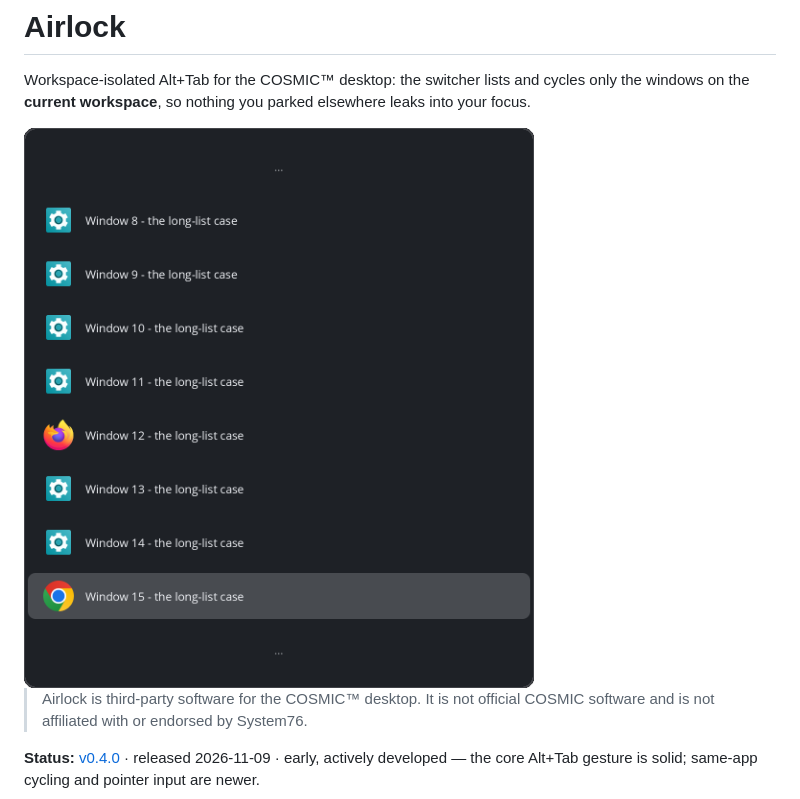
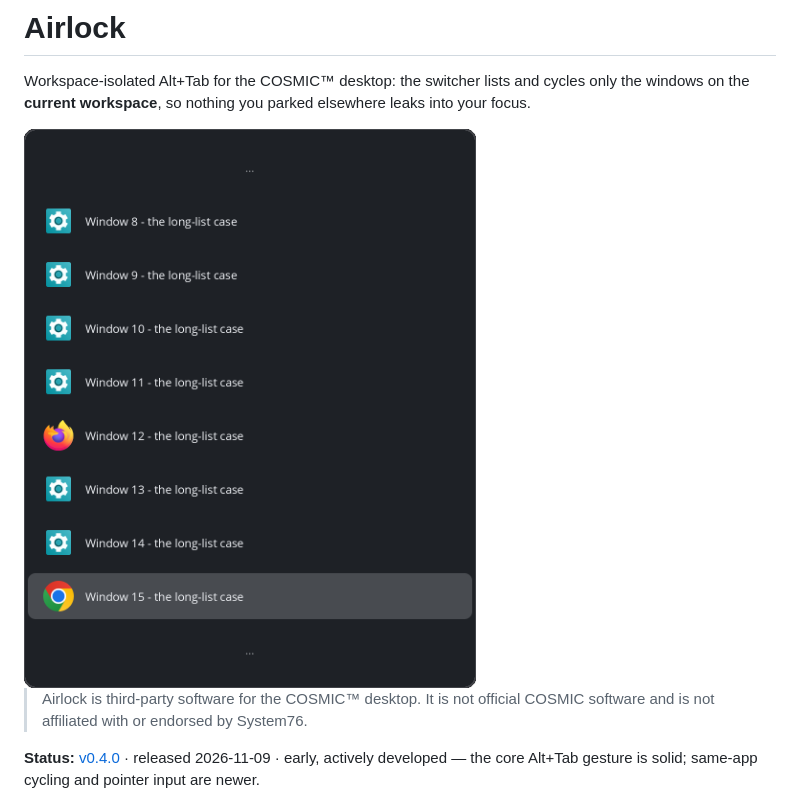
Before and after one commit to l1br3-io/cosmic-ext-airlock, a Markdown page: README.md, the part around the change. Rendered like a GitHub page; pictures changed too: docs/img/overlay-card.png.

Commit message:
docs: the hero card catches up — content-sized width, re-derived sheet offsets

```diff
--- a/README.md
+++ b/README.md
@@ -4,7 +4,7 @@ Workspace-isolated Alt+Tab for the COSMIC™ desktop: the switcher lists and
 cycles only the windows on the **current workspace**, so nothing you parked
 elsewhere leaks into your focus.
 
-<img src="https://raw.githubusercontent.com/l1br3-io/cosmic-ext-airlock/main/docs/img/overlay-card.png" width="532" alt="Airlock's Alt+Tab overlay: a dark rounded card listing the current workspace's windows — app icon and title per row, one highlighted, ellipsis rows above and below">
+<img src="https://raw.githubusercontent.com/l1br3-io/cosmic-ext-airlock/main/docs/img/overlay-card.png" width="472" alt="Airlock's Alt+Tab overlay: a dark rounded card listing the current workspace's windows — app icon and title per row, one highlighted, ellipsis rows above and below">
 
 > Airlock is third-party software for the COSMIC™ desktop. It is not official
 > COSMIC software and is not affiliated with or endorsed by System76.
```
Also changed, not shown: site/assets/overlay-card.png, 2 other files.
